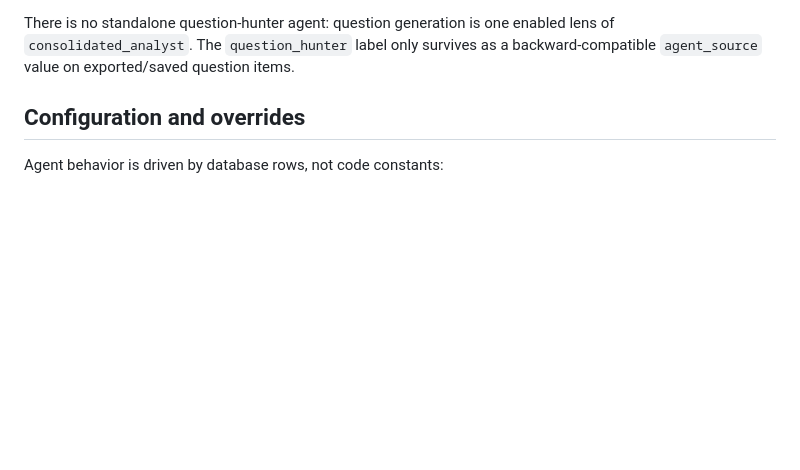
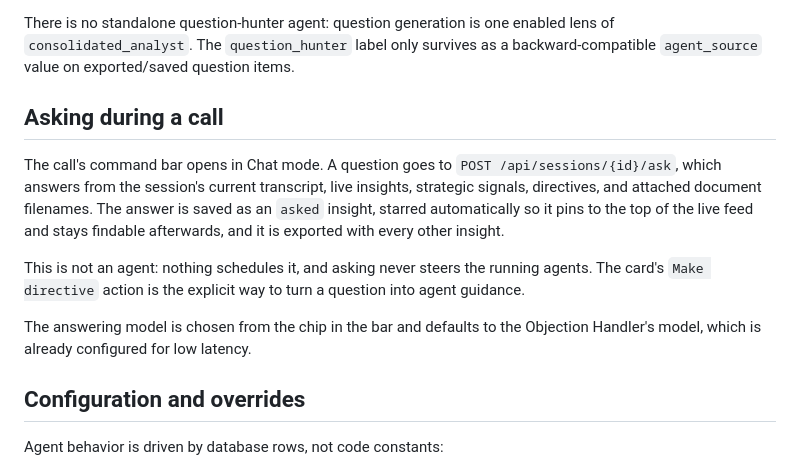
Before and after one commit to talberthoule/backchannel, a Markdown page: docs/agents.md, the part around the change. Rendered like a GitHub page; blank space fills up the shorter version.

Commit message:
docs(live-chat): document the live ask path (ALP-178)

```diff
--- a/docs/agents.md
+++ b/docs/agents.md
@@ -45,6 +45,22 @@ There is no standalone question-hunter agent: question generation is one
 enabled lens of `consolidated_analyst`. The `question_hunter` label only
 survives as a backward-compatible `agent_source` value on exported/saved
 question items.
+
+## Asking during a call
+
+The call's command bar opens in Chat mode. A question goes to
+`POST /api/sessions/{id}/ask`, which answers from the session's current
+transcript, live insights, strategic signals, directives, and attached document
+filenames. The answer is saved as an `asked` insight, starred automatically so
+it pins to the top of the live feed and stays findable afterwards, and it is
+exported with every other insight.
+
+This is not an agent: nothing schedules it, and asking never steers the running
+agents. The card's `Make directive` action is the explicit way to turn a
+question into agent guidance.
+
+The answering model is chosen from the chip in the bar and defaults to the
+Objection Handler's model, which is already configured for low latency.
 
 ## Configuration and overrides
 
```
Also changed, not shown: CLAUDE.md (+1 -0 lines).
